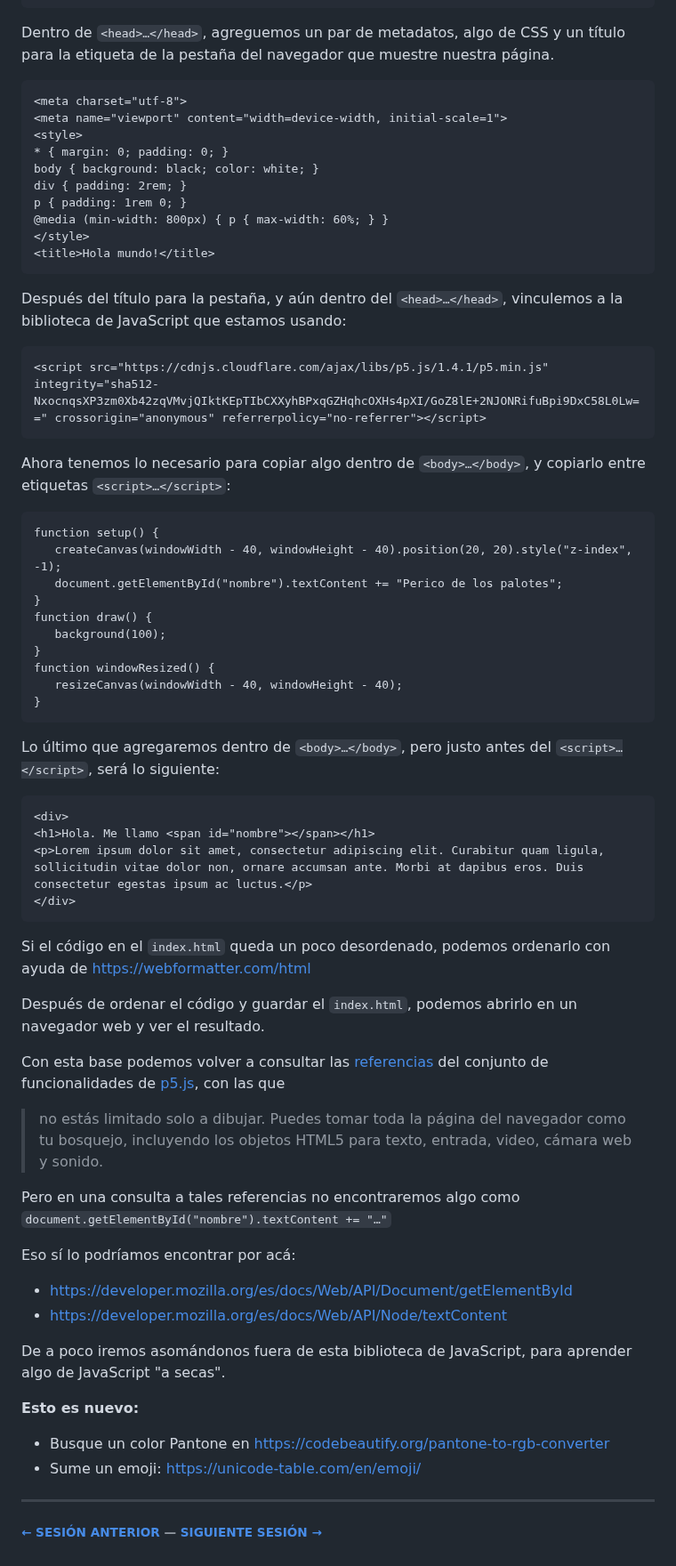
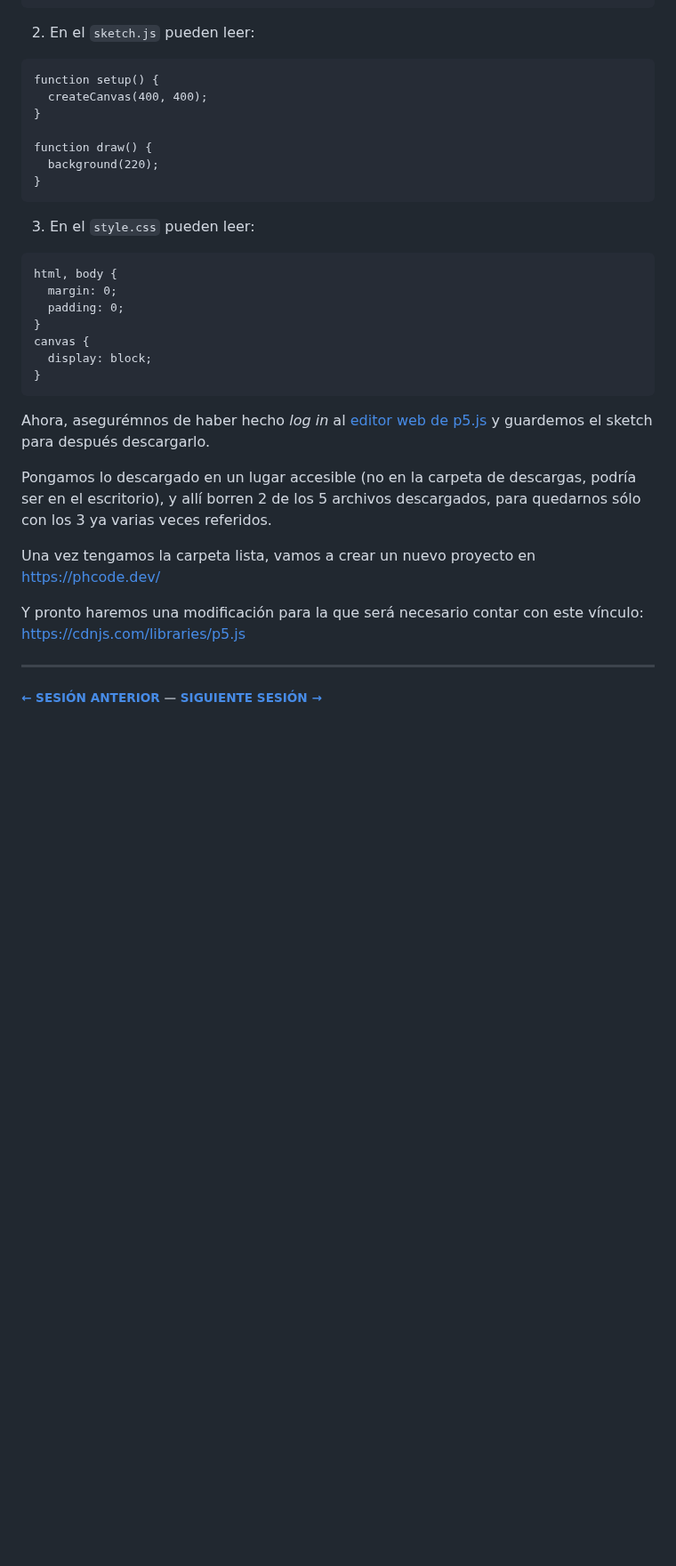
Before and after one commit to profesorfaco/front-2023-1, a Markdown page: sesion_02/README.md, the part around one of its changes. Shown at 89% size. Rendered like a GitHub page; blank space fills up the shorter version.

````diff
--- a/sesion_02/README.md
+++ b/sesion_02/README.md
@@ -54,72 +68,37 @@ Allí peguemos la estructura típica de toda página HTML:
 </html>
 ```
 
-Dentro de `<head>…</head>`, agreguemos un par de metadatos, algo de CSS y un título para la etiqueta de la pestaña del navegador que muestre nuestra página.
-
-```
-<meta charset="utf-8">
-<meta name="viewport" content="width=device-width, initial-scale=1">
-<style>
-* { margin: 0; padding: 0; }
-body { background: black; color: white; }
-div { padding: 2rem; }
-p { padding: 1rem 0; }
-@media (min-width: 800px) { p { max-width: 60%; } }
-</style>
-<title>Hola mundo!</title>
-```
-
-Después del título para la pestaña, y aún dentro del `<head>…</head>`, vinculemos a la biblioteca de JavaScript que estamos usando:
-
-```
-<script src="https://cdnjs.cloudflare.com/ajax/libs/p5.js/1.4.1/p5.min.js" integrity="sha512-NxocnqsXP3zm0Xb42zqVMvjQIktKEpTIbCXXyhBPxqGZHqhcOXHs4pXI/GoZ8lE+2NJONRifuBpi9DxC58L0Lw==" crossorigin="anonymous" referrerpolicy="no-referrer"></script>
-```
-
-Ahora tenemos lo necesario para copiar algo dentro de `<body>…</body>`, y copiarlo entre etiquetas `<script>…</script>`:
+2. En el `sketch.js` pueden leer:
 
 ```
 function setup() {
-   createCanvas(windowWidth - 40, windowHeight - 40).position(20, 20).style("z-index", -1);
-   document.getElementById("nombre").textContent += "Perico de los palotes";
+  createCanvas(400, 400);
 }
+
 function draw() {
-   background(100);
-}
-function windowResized() {
-   resizeCanvas(windowWidth - 40, windowHeight - 40);
+  background(220);
 }
 ```
 
-Lo último que agregaremos dentro de `<body>…</body>`, pero justo antes del `<script>…</script>`, será lo siguiente:
+3. En el `style.css` pueden leer:
 
 ```
-<div>
-<h1>Hola. Me llamo <span id="nombre"></span></h1>
-<p>Lorem ipsum dolor sit amet, consectetur adipiscing elit. Curabitur quam ligula, sollicitudin vitae dolor non, ornare accumsan ante. Morbi at dapibus eros. Duis consectetur egestas ipsum ac luctus.</p>
-</div>
+html, body {
+  margin: 0;
+  padding: 0;
+}
+canvas {
+  display: block;
+}
 ```
 
-Si el código en el `index.html` queda un poco desordenado, podemos ordenarlo con ayuda de https://webformatter.com/html
+Ahora, asegurémnos de haber hecho *log in* al [editor web de p5.js](https://editor.p5js.org/) y guardemos el sketch para después descargarlo.
 
-Después de ordenar el código y guardar el `index.html`, podemos abrirlo en un navegador web y ver el resultado.
+Pongamos lo descargado en un lugar accesible (no en la carpeta de descargas, podría ser en el escritorio), y allí borren 2 de los 5 archivos descargados, para quedarnos sólo con los 3 ya varias veces referidos.
 
-Con esta base podemos volver a consultar las [referencias](https://p5js.org/es/reference/) del conjunto de funcionalidades de [p5.js](https://p5js.org/es/), con las que
+Una vez tengamos la carpeta lista, vamos a crear un nuevo proyecto en https://phcode.dev/
 
-> no estás limitado solo a dibujar. Puedes tomar toda la página del navegador como tu bosquejo, incluyendo los objetos HTML5 para texto, entrada, video, cámara web y sonido.
-
-Pero en una consulta a tales referencias no encontraremos algo como `document.getElementById("nombre").textContent += "…"`
-
-Eso sí lo podríamos encontrar por acá:
-
-- https://developer.mozilla.org/es/docs/Web/API/Document/getElementById
-- https://developer.mozilla.org/es/docs/Web/API/Node/textContent
-
-De a poco iremos asomándonos fuera de esta biblioteca de JavaScript, para aprender algo de JavaScript "a secas".
-
-**Esto es nuevo:**
-
-- Busque un color Pantone en https://codebeautify.org/pantone-to-rgb-converter
-- Sume un emoji: https://unicode-table.com/en/emoji/
+Y pronto haremos una modificación para la que será necesario contar con este vínculo: https://cdnjs.com/libraries/p5.js
 
 - - - - - - -
 
````
Also changed, not shown: other parts of sesion_02/README.md (+26 -12 lines).
